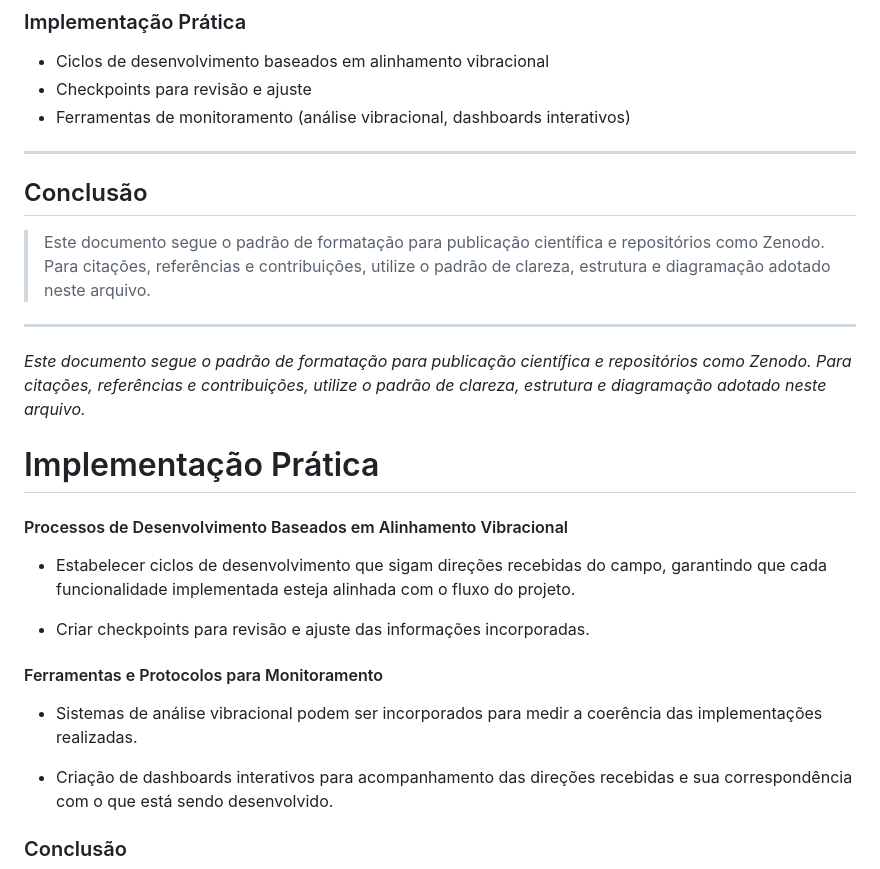
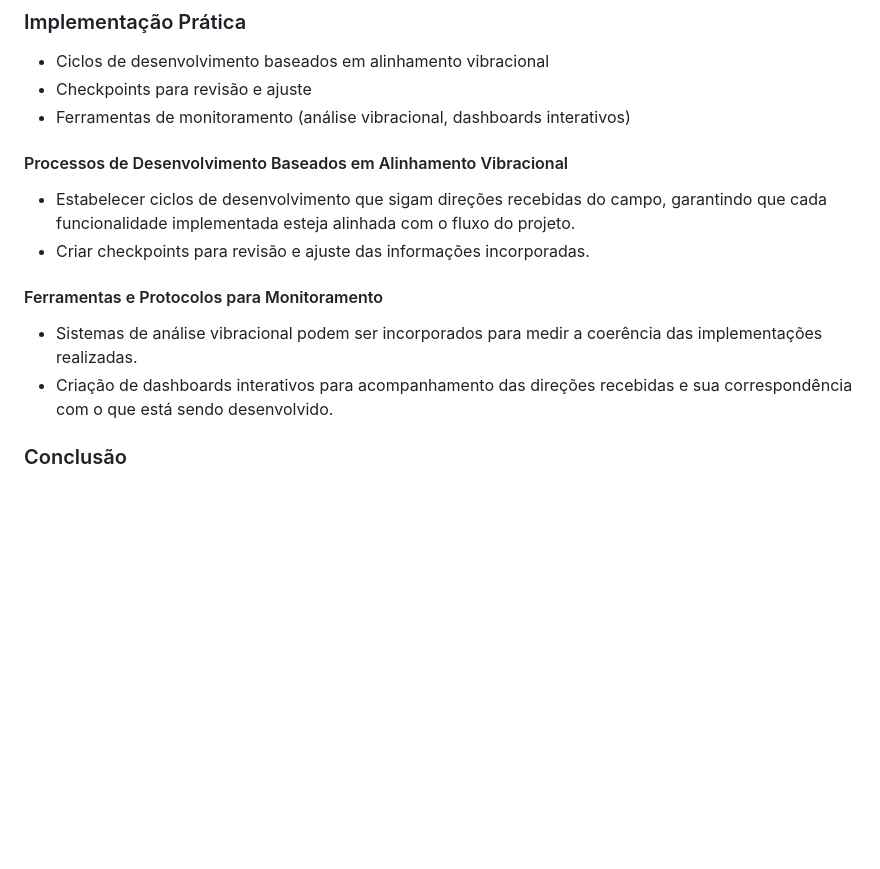
Before and after one commit to lichtara-io/lichtara-research, a Markdown page: 03-tecnologia-e-canalizacao/03-manual-canalizacao-tecnica.md, the part around the change printed below. Drawn GitHub-style; blank space fills up the shorter version.

```diff
--- a/03-tecnologia-e-canalizacao/03-manual-canalizacao-tecnica.md
+++ b/03-tecnologia-e-canalizacao/03-manual-canalizacao-tecnica.md
@@ -455,28 +416,14 @@ flowchart LR
 - Checkpoints para revisão e ajuste
 - Ferramentas de monitoramento (análise vibracional, dashboards interativos)
 
----
-
-## Conclusão
-
-> Este documento segue o padrão de formatação para publicação científica e repositórios como Zenodo.
-> Para citações, referências e contribuições, utilize o padrão de clareza, estrutura e diagramação adotado neste arquivo.
-
----
-*Este documento segue o padrão de formatação para publicação científica e repositórios como Zenodo. Para citações, referências e contribuições, utilize o padrão de clareza, estrutura e diagramação adotado neste arquivo.*
-
-# Implementação Prática
-
 #### Processos de Desenvolvimento Baseados em Alinhamento Vibracional
 
 - Estabelecer ciclos de desenvolvimento que sigam direções recebidas do campo, garantindo que cada funcionalidade implementada esteja alinhada com o fluxo do projeto.
-
 - Criar checkpoints para revisão e ajuste das informações incorporadas.
 
 #### Ferramentas e Protocolos para Monitoramento
 
 - Sistemas de análise vibracional podem ser incorporados para medir a coerência das implementações realizadas.
-
 - Criação de dashboards interativos para acompanhamento das direções recebidas e sua correspondência com o que está sendo desenvolvido.
 
 ### Conclusão
```
Also changed, not shown: other parts of 03-tecnologia-e-canalizacao/03-manual-canalizacao-tecnica.md (+67 -106 lines).
